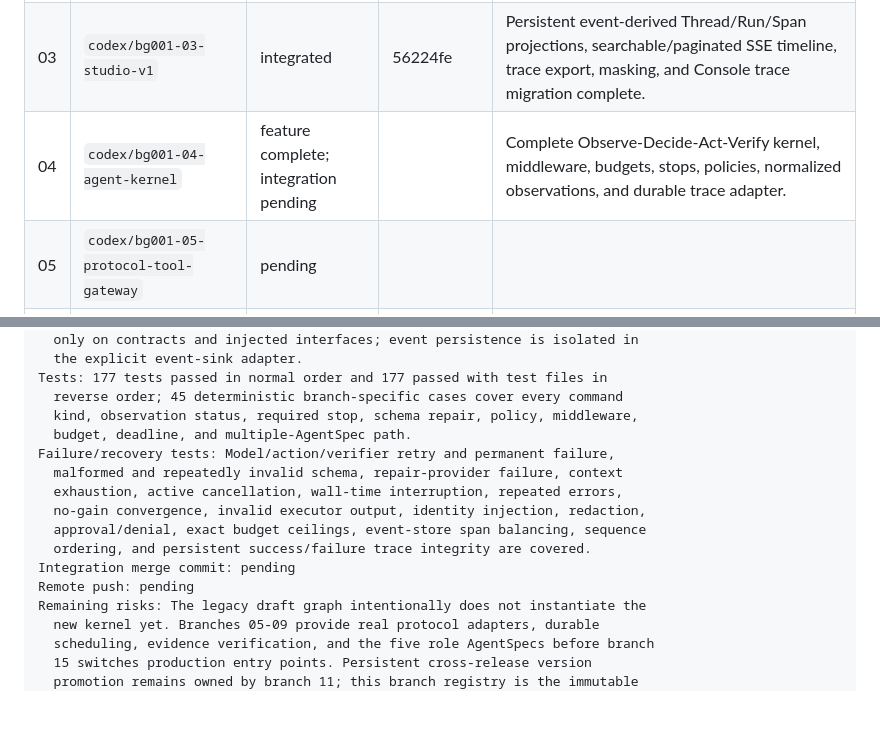
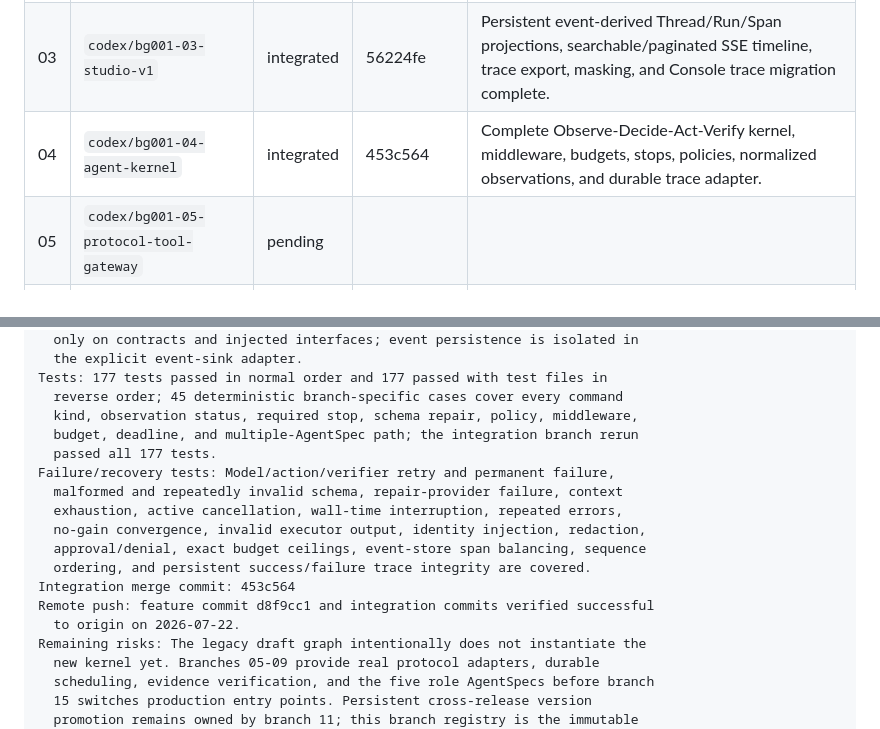
Before and after one commit to xUxIAOrUI815/deep-researcher, a Markdown page: docs/BACKGROUND001_EXECUTION_PLAN.md, 2 parts joined by grey strips. GitHub-like rendering; blank space fills up the shorter version.

Commit message:
docs(plan): record Background001 branch 04 integration

```diff
--- a/docs/BACKGROUND001_EXECUTION_PLAN.md
+++ b/docs/BACKGROUND001_EXECUTION_PLAN.md
@@ -122,7 +122,7 @@ All five logical roles are mandatory and share AgentKernel + AgentSpec:
 | 01 | `codex/bg001-01-event-trace-store` | integrated | 7a90c9a | Append-only SQLite event store, instrumentation, redaction, and durable OTLP outbox complete. |
 | 02 | `codex/bg001-02-artifact-knowledge-storage` | integrated | 58de1c2 | Immutable content-addressed artifacts, revisioned evidence repositories, ingestion/retrieval/projection split, and durable pipeline dual-write complete. |
 | 03 | `codex/bg001-03-studio-v1` | integrated | 56224fe | Persistent event-derived Thread/Run/Span projections, searchable/paginated SSE timeline, trace export, masking, and Console trace migration complete. |
-| 04 | `codex/bg001-04-agent-kernel` | feature complete; integration pending | | Complete Observe-Decide-Act-Verify kernel, middleware, budgets, stops, policies, normalized observations, and durable trace adapter. |
+| 04 | `codex/bg001-04-agent-kernel` | integrated | 453c564 | Complete Observe-Decide-Act-Verify kernel, middleware, budgets, stops, policies, normalized observations, and durable trace adapter. |
 | 05 | `codex/bg001-05-protocol-tool-gateway` | pending | | |
 | 06 | `codex/bg001-06-orchestration-runtime` | pending | | |
 | 07 | `codex/bg001-07-evidence-engine-verifier` | pending | | |
@@ -743,15 +743,17 @@ Boundary check: No scheduler, durable task queue/DAG, task-state ownership,
 Tests: 177 tests passed in normal order and 177 passed with test files in
   reverse order; 45 deterministic branch-specific cases cover every command
   kind, observation status, required stop, schema repair, policy, middleware,
-  budget, deadline, and multiple-AgentSpec path.
+  budget, deadline, and multiple-AgentSpec path; the integration branch rerun
+  passed all 177 tests.
 Failure/recovery tests: Model/action/verifier retry and permanent failure,
   malformed and repeatedly invalid schema, repair-provider failure, context
   exhaustion, active cancellation, wall-time interruption, repeated errors,
   no-gain convergence, invalid executor output, identity injection, redaction,
   approval/denial, exact budget ceilings, event-store span balancing, sequence
   ordering, and persistent success/failure trace integrity are covered.
-Integration merge commit: pending
-Remote push: pending
+Integration merge commit: 453c564
+Remote push: feature commit d8f9cc1 and integration commits verified successful
+  to origin on 2026-07-22.
 Remaining risks: The legacy draft graph intentionally does not instantiate the
   new kernel yet. Branches 05-09 provide real protocol adapters, durable
   scheduling, evidence verification, and the five role AgentSpecs before branch
```
